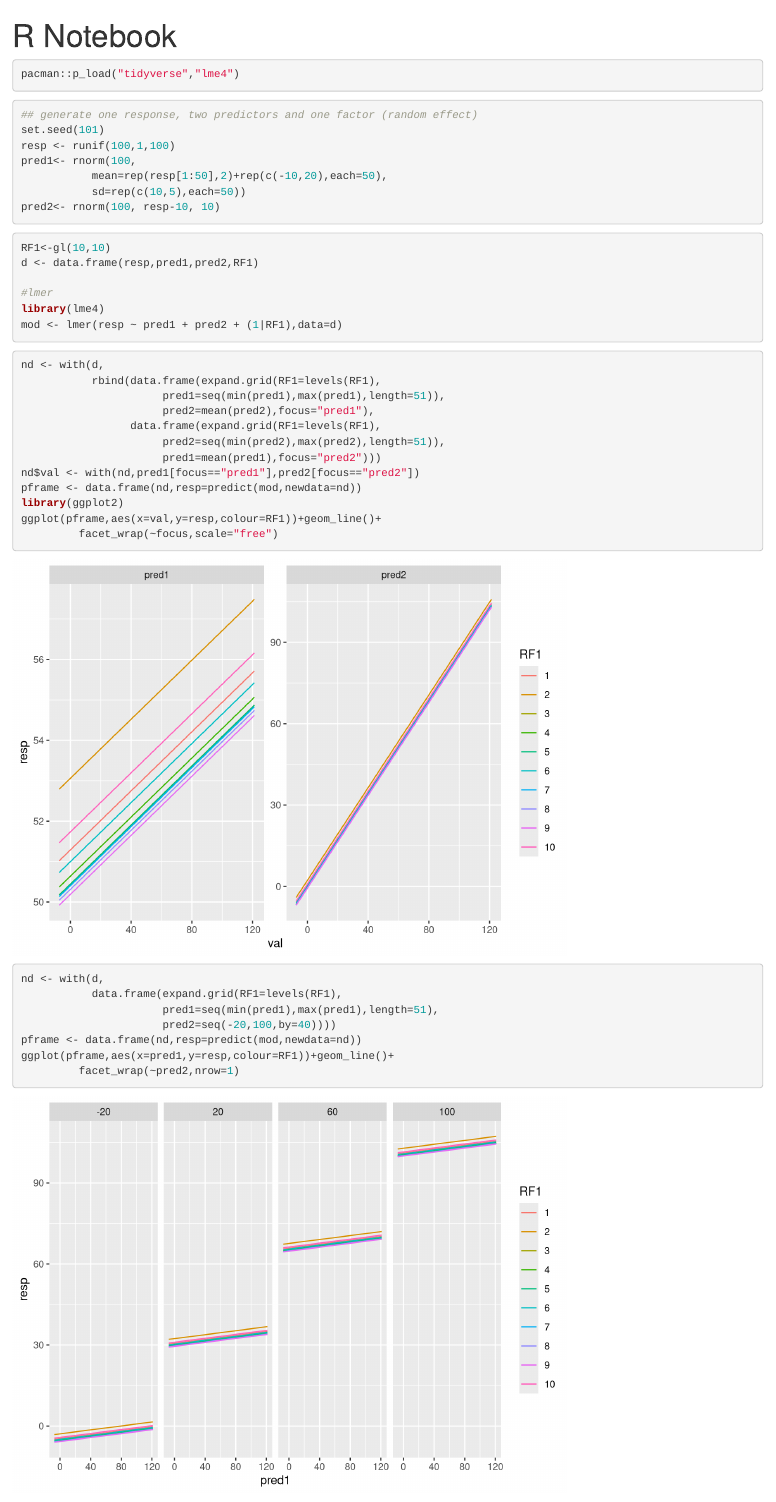
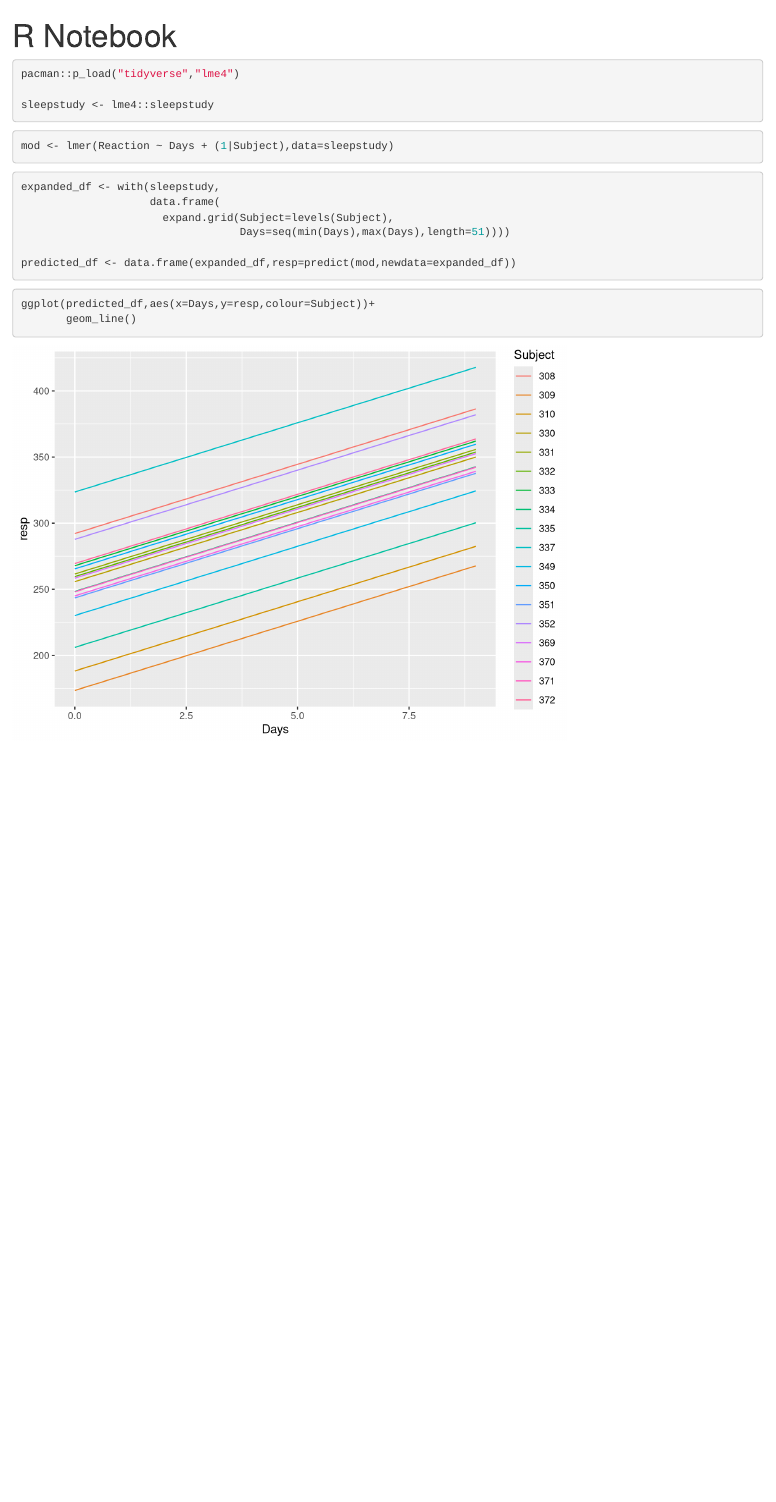
Before and after one commit to daszlosek/das00029-tidy-effects-models, an R Markdown document (2. Data/001_poc_mixed-effect-plots.Rmd): the page in a window 1100 px wide, from its top. Rendered offline with R 4.5, knitr and Pandoc, with nearby package versions.

Commit message:
uninstalled rcpp and reinstalled...NOW THINGS ARE COOKING
also got lme4 working the way I wanted too

````diff
--- a/2. Data/001_poc_mixed-effect-plots.Rmd
+++ b/2. Data/001_poc_mixed-effect-plots.Rmd
@@ -8,59 +8,31 @@ output: html_notebook
 
 pacman::p_load("tidyverse","lme4")
 
+sleepstudy <- lme4::sleepstudy
+
 ```
-
-
-
-
-```{r}
-## generate one response, two predictors and one factor (random effect)
-set.seed(101)
-resp <- runif(100,1,100)
-pred1<- rnorm(100,
-           mean=rep(resp[1:50],2)+rep(c(-10,20),each=50),
-           sd=rep(c(10,5),each=50))
-pred2<- rnorm(100, resp-10, 10)
-```
-
-
-```{r}
-RF1<-gl(10,10)
-d <- data.frame(resp,pred1,pred2,RF1)
-
-#lmer
-library(lme4)
-mod <- lmer(resp ~ pred1 + pred2 + (1|RF1),data=d)
-```
-
 
 ```{r}
 
-nd <- with(d,
-           rbind(data.frame(expand.grid(RF1=levels(RF1),
-                      pred1=seq(min(pred1),max(pred1),length=51)),
-                      pred2=mean(pred2),focus="pred1"),
-                 data.frame(expand.grid(RF1=levels(RF1),
-                      pred2=seq(min(pred2),max(pred2),length=51)),
-                      pred1=mean(pred1),focus="pred2")))
-nd$val <- with(nd,pred1[focus=="pred1"],pred2[focus=="pred2"])
-pframe <- data.frame(nd,resp=predict(mod,newdata=nd))
-library(ggplot2)
-ggplot(pframe,aes(x=val,y=resp,colour=RF1))+geom_line()+
-         facet_wrap(~focus,scale="free")
+mod <- lmer(Reaction ~ Days + (1|Subject),data=sleepstudy)
 
 ```
 
+```{r}
 
+expanded_df <- with(sleepstudy,
+                    data.frame(
+                      expand.grid(Subject=levels(Subject),
+                                  Days=seq(min(Days),max(Days),length=51))))
+
+predicted_df <- data.frame(expanded_df,resp=predict(mod,newdata=expanded_df))
+
+
+```
 
 ```{r}
 
-nd <- with(d,
-           data.frame(expand.grid(RF1=levels(RF1),
-                      pred1=seq(min(pred1),max(pred1),length=51),
-                      pred2=seq(-20,100,by=40))))
-pframe <- data.frame(nd,resp=predict(mod,newdata=nd))
-ggplot(pframe,aes(x=pred1,y=resp,colour=RF1))+geom_line()+
-         facet_wrap(~pred2,nrow=1)
+ggplot(predicted_df,aes(x=Days,y=resp,colour=Subject))+
+       geom_line()
 
 ```
````
Also changed, not shown: 2. Data/001_poc_mixed-effect-plots.nb.html (added), 1 other file.
